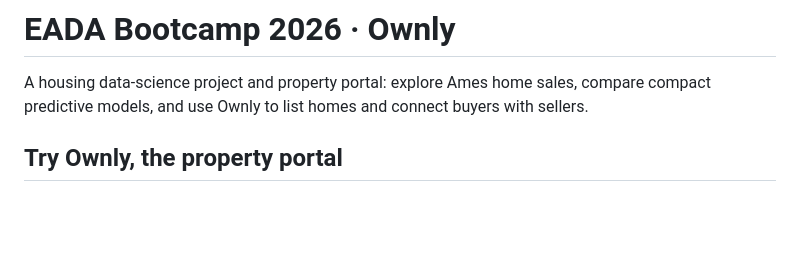
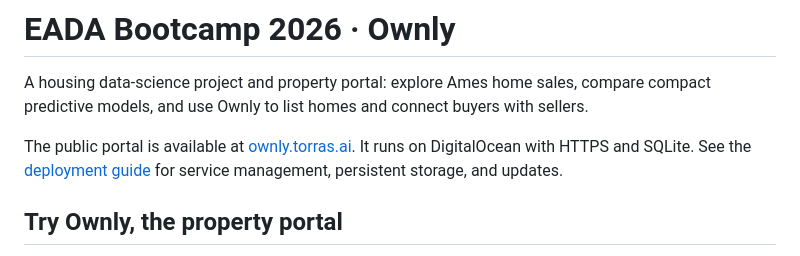
Before and after one commit to Wyziix/eada-bootcamp-2026, a Markdown page: README.md, the part around the change. GitHub-like rendering; blank space fills up the shorter version.

Commit message:
Link the live Ownly portal and deployment guide

```diff
--- a/README.md
+++ b/README.md
@@ -1,6 +1,8 @@
 # EADA Bootcamp 2026 · Ownly
 
 A housing data-science project and property portal: explore Ames home sales, compare compact predictive models, and use Ownly to list homes and connect buyers with sellers.
+
+The public portal is available at [ownly.torras.ai](https://ownly.torras.ai). It runs on DigitalOcean with HTTPS and SQLite. See the [deployment guide](deploy/digitalocean/README.md) for service management, persistent storage, and updates.
 
 ## Try Ownly, the property portal
 
```
